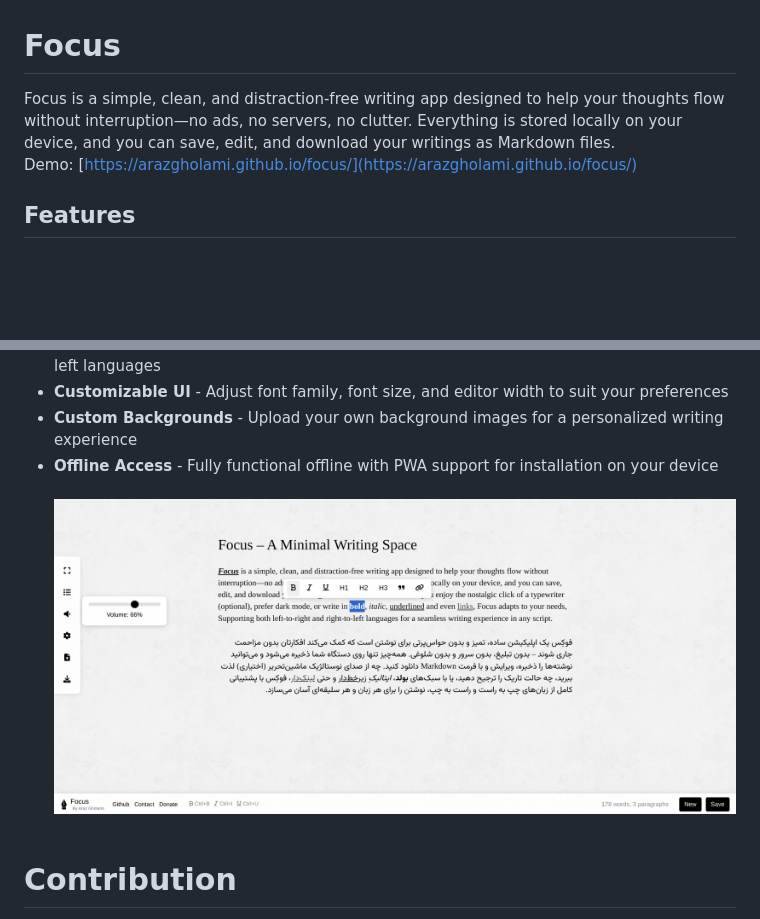
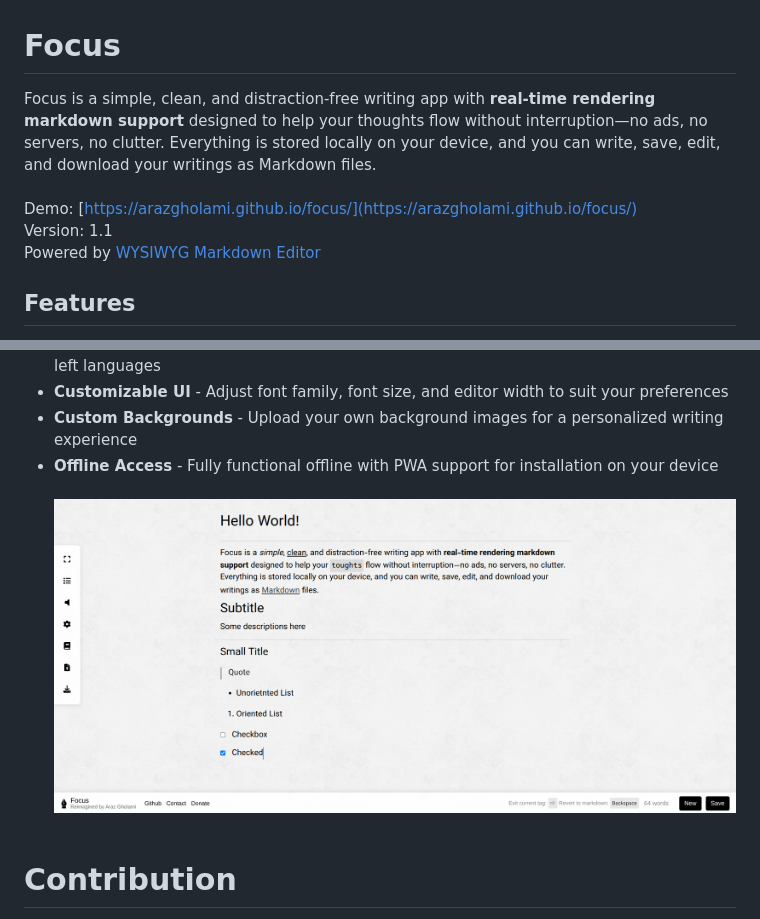
Before and after one commit to arazgholami/focus, a Markdown page: README.md, 2 parts joined by grey strips. GitHub-like rendering; pictures changed too: screenshot.png; blank space fills up the shorter version.

```diff
--- a/README.md
+++ b/README.md
@@ -1,7 +1,11 @@
 # Focus
-Focus is a simple, clean, and distraction-free writing app designed to help your thoughts flow without interruption—no ads, no servers, no clutter. Everything is stored locally on your device, and you can save, edit, and download your writings as Markdown files.
+Focus is a simple, clean, and distraction-free writing app with **real-time rendering markdown support** designed to help your thoughts flow without interruption—no ads, no servers, no clutter. Everything is stored locally on your device, and you can write, save, edit, and download your writings as Markdown files.
+<br><br>
+Demo: [https://arazgholami.github.io/focus/](https://arazgholami.github.io/focus/)
 <br>
-Demo: [https://arazgholami.github.io/focus/](https://arazgholami.github.io/focus/)
+Version: 1.1
+<br>
+Powered by [WYSIWYG Markdown Editor](https://github.com/arazgholami/markdown-editor/)
 
 ## Features
 * **Distraction-Free UI** Hides toolbars while typing to keep you focused on your content with Optional nostalgic typewriter sounds
```
Also changed, not shown: 4 other files.
